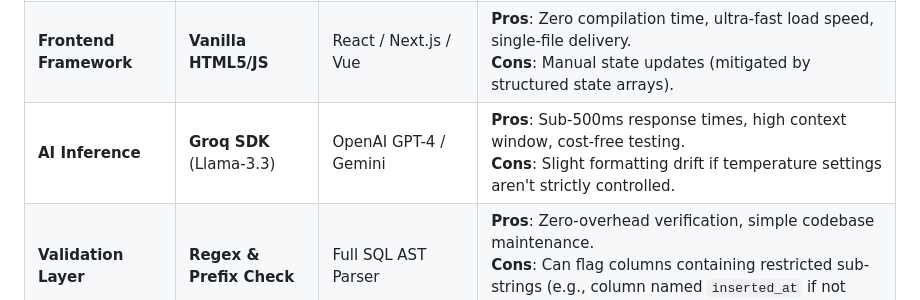
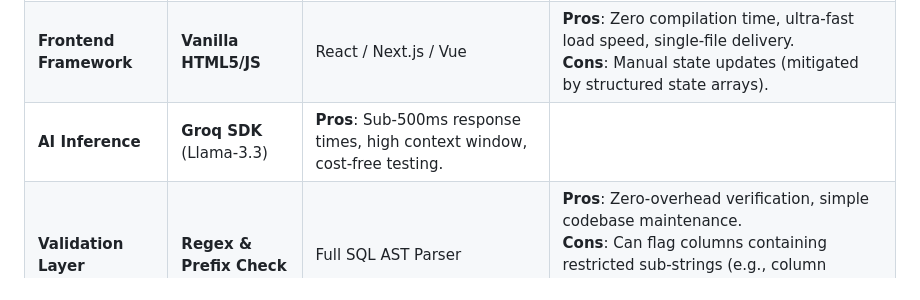
Before and after one commit to Nishchalpr4/NLP-2-SQL, a Markdown page: README.md, the part around the change. Rendered like a GitHub page.

```diff
--- a/README.md
+++ b/README.md
@@ -100,7 +100,7 @@ Open: **[http://127.0.0.1:8000/](http://127.0.0.1:8000/)**
 |---|---|---|---|
 | **Database Engine** | **SQLite** (Local file) | PostgreSQL / MySQL | **Pros**: Zero dependencies, instant setup, file-based portability.<br>**Cons**: Lower concurrent write volume (not an issue for read-only analytics). |
 | **Frontend Framework** | **Vanilla HTML5/JS** | React / Next.js / Vue | **Pros**: Zero compilation time, ultra-fast load speed, single-file delivery.<br>**Cons**: Manual state updates (mitigated by structured state arrays). |
-| **AI Inference** | **Groq SDK** (Llama-3.3) | OpenAI GPT-4 / Gemini | **Pros**: Sub-500ms response times, high context window, cost-free testing.<br>**Cons**: Slight formatting drift if temperature settings aren't strictly controlled. |
+| **AI Inference** | **Groq SDK** (Llama-3.3) | **Pros**: Sub-500ms response times, high context window, cost-free testing.<br>
 | **Validation Layer** | **Regex & Prefix Check** | Full SQL AST Parser | **Pros**: Zero-overhead verification, simple codebase maintenance.<br>**Cons**: Can flag columns containing restricted sub-strings (e.g., column named `inserted_at` if not properly bounded). |
 
 ---
```
